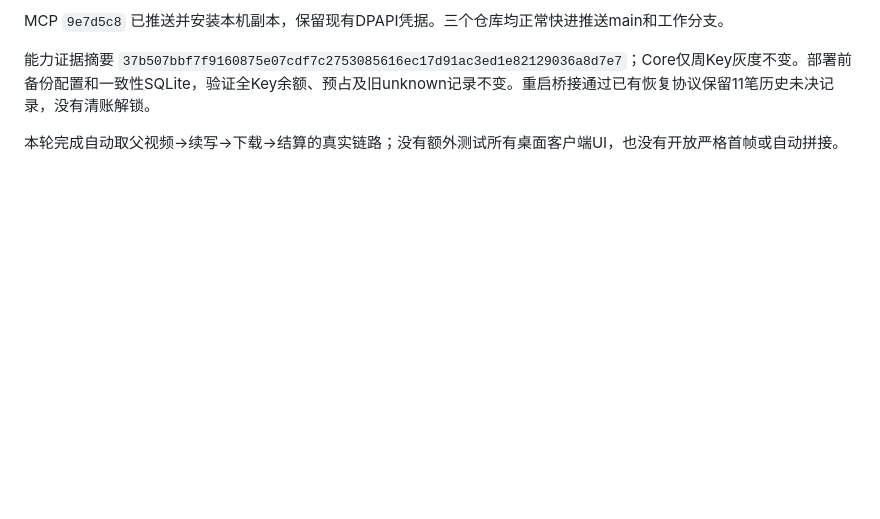
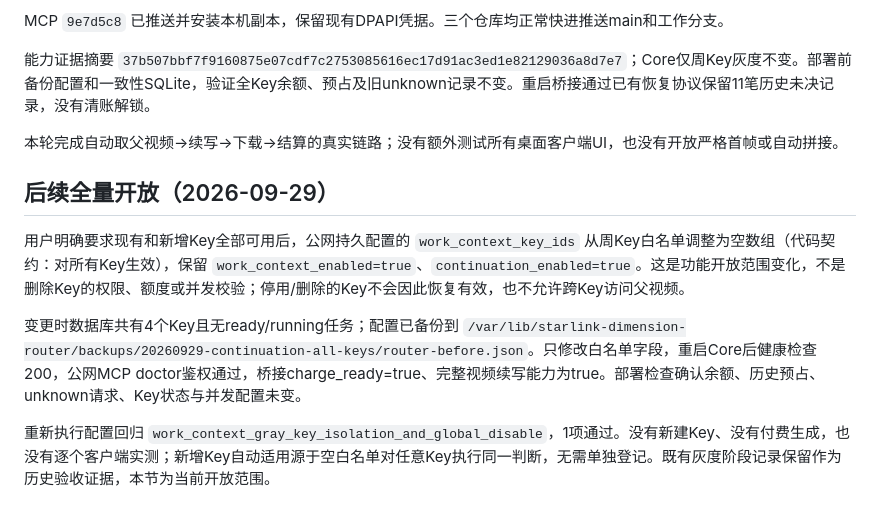
Before and after one commit to manderzuo/Trae-core, a Markdown page: docs/full-parent-continuation-integration-20260929.md, the part around the change. Rendered like a GitHub page; blank space fills up the shorter version.

Commit message:
docs: record continuation rollout to all existing and future keys

```diff
--- a/docs/full-parent-continuation-integration-20260929.md
+++ b/docs/full-parent-continuation-integration-20260929.md
@@ -45,3 +45,11 @@ MCP `9e7d5c8` 已推送并安装本机副本，保留现有DPAPI凭据。三个
 能力证据摘要 `37b507bbf7f9160875e07cdf7c2753085616ec17d91ac3ed1e82129036a8d7e7`；Core仅周Key灰度不变。部署前备份配置和一致性SQLite，验证全Key余额、预占及旧unknown记录不变。重启桥接通过已有恢复协议保留11笔历史未决记录，没有清账解锁。
 
 本轮完成自动取父视频→续写→下载→结算的真实链路；没有额外测试所有桌面客户端UI，也没有开放严格首帧或自动拼接。
+
+## 后续全量开放（2026-09-29）
+
+用户明确要求现有和新增Key全部可用后，公网持久配置的 `work_context_key_ids` 从周Key白名单调整为空数组（代码契约：对所有Key生效），保留 `work_context_enabled=true`、`continuation_enabled=true`。这是功能开放范围变化，不是删除Key的权限、额度或并发校验；停用/删除的Key不会因此恢复有效，也不允许跨Key访问父视频。
+
+变更时数据库共有4个Key且无ready/running任务；配置已备份到 `/var/lib/starlink-dimension-router/backups/20260929-continuation-all-keys/router-before.json`。只修改白名单字段，重启Core后健康检查200，公网MCP doctor鉴权通过，桥接charge_ready=true、完整视频续写能力为true。部署检查确认余额、历史预占、unknown请求、Key状态与并发配置未变。
+
+重新执行配置回归 `work_context_gray_key_isolation_and_global_disable`，1项通过。没有新建Key、没有付费生成，也没有逐个客户端实测；新增Key自动适用源于空白名单对任意Key执行同一判断，无需单独登记。既有灰度阶段记录保留作为历史验收证据，本节为当前开放范围。
```
